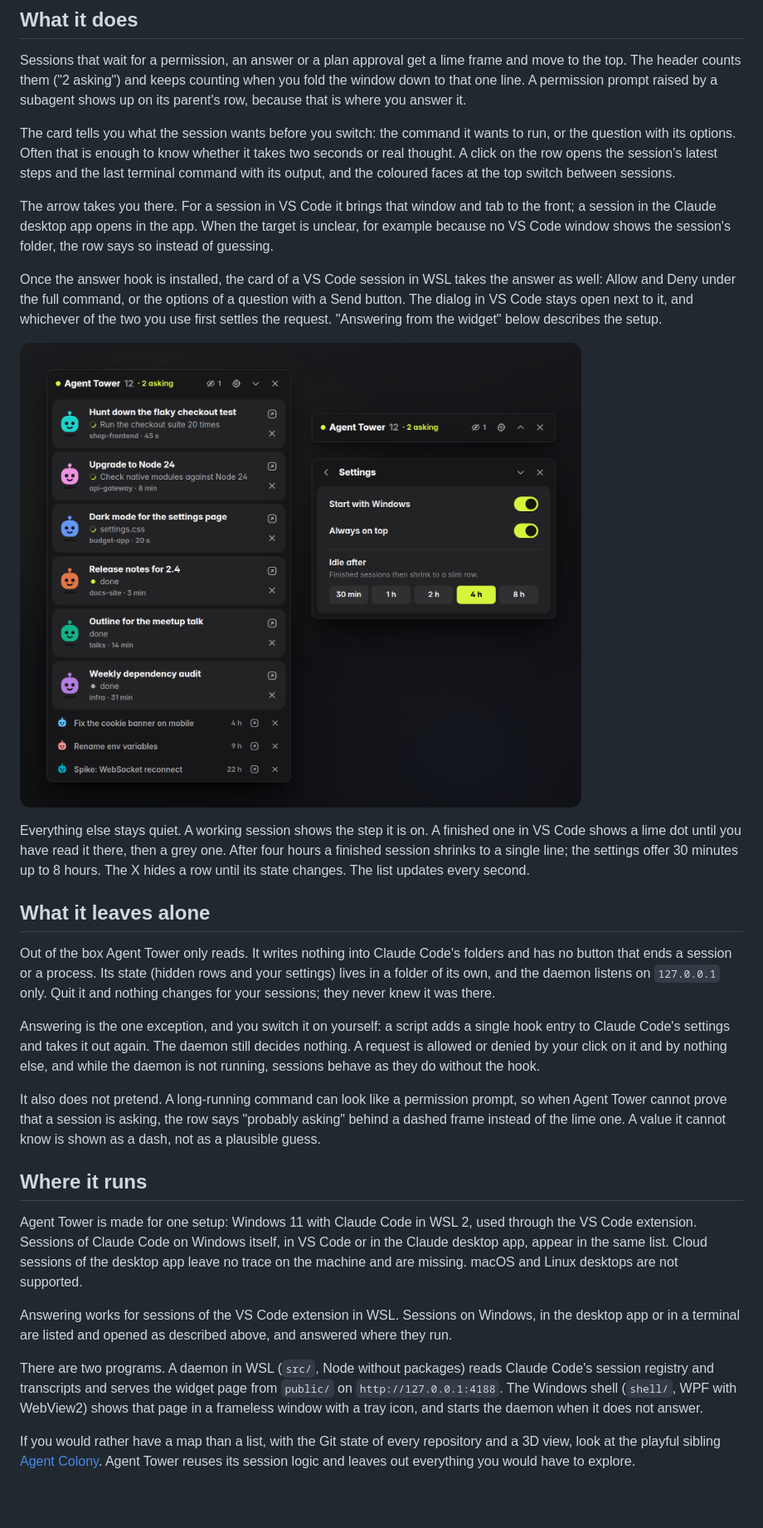
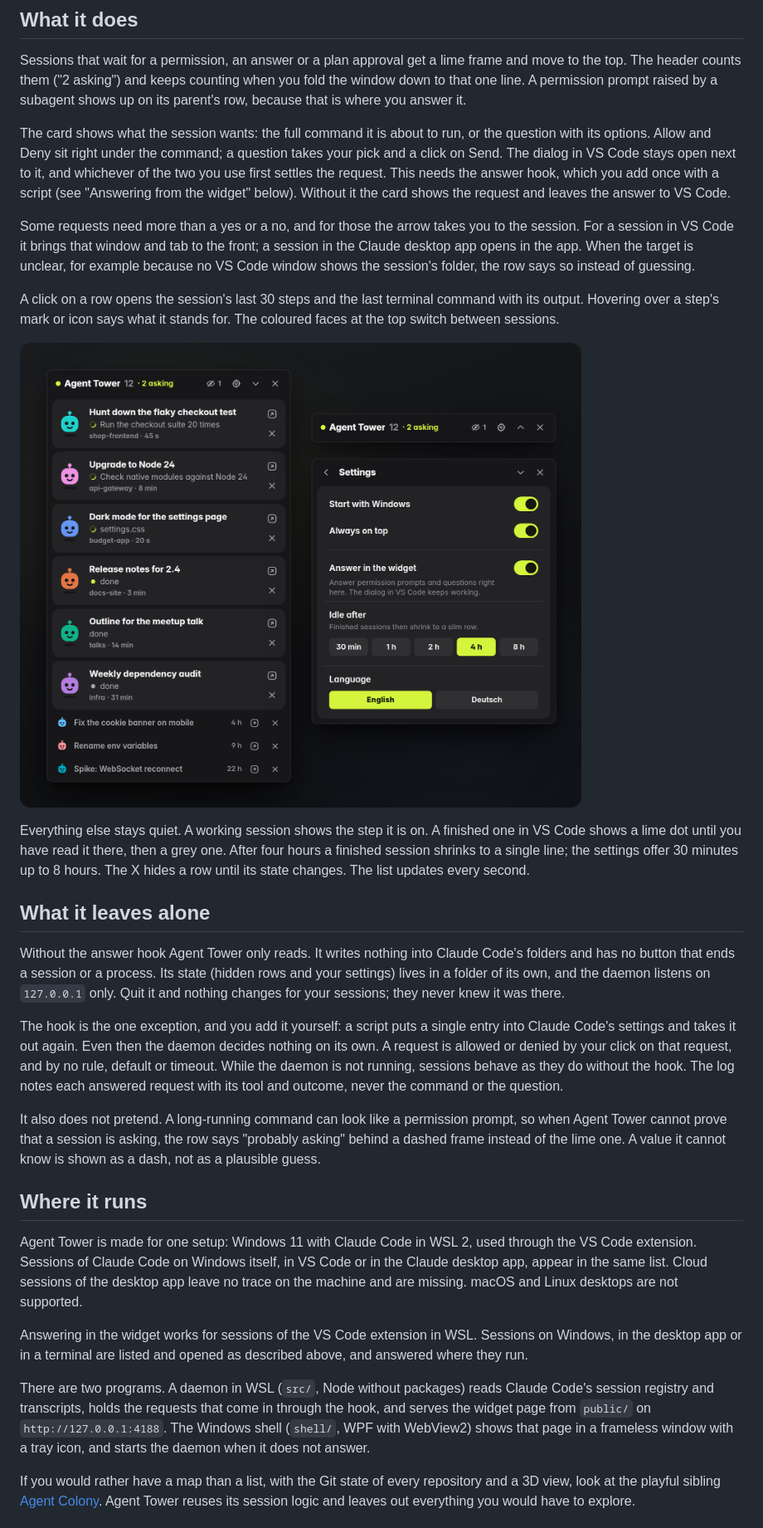
Before and after one commit to aploe/agent-tower, a Markdown page: README.md, the part around one of its changes. Shown at 83% size. GitHub-like rendering; pictures changed too: docs/img/rows.png; blank space fills up the shorter version.

```diff
--- a/README.md
+++ b/README.md
@@ -16,21 +16,21 @@ Meanwhile those agents sit idle, and the work they would do next waits for a sin
 
 Sessions that wait for a permission, an answer or a plan approval get a lime frame and move to the top. The header counts them ("2 asking") and keeps counting when you fold the window down to that one line. A permission prompt raised by a subagent shows up on its parent's row, because that is where you answer it.
 
-The card tells you what the session wants before you switch: the command it wants to run, or the question with its options. Often that is enough to know whether it takes two seconds or real thought. A click on the row opens the session's latest steps and the last terminal command with its output, and the coloured faces at the top switch between sessions.
+The card shows what the session wants: the full command it is about to run, or the question with its options. Allow and Deny sit right under the command; a question takes your pick and a click on Send. The dialog in VS Code stays open next to it, and whichever of the two you use first settles the request. This needs the answer hook, which you add once with a script (see "Answering from the widget" below). Without it the card shows the request and leaves the answer to VS Code.
 
-The arrow takes you there. For a session in VS Code it brings that window and tab to the front; a session in the Claude desktop app opens in the app. When the target is unclear, for example because no VS Code window shows the session's folder, the row says so instead of guessing.
+Some requests need more than a yes or a no, and for those the arrow takes you to the session. For a session in VS Code it brings that window and tab to the front; a session in the Claude desktop app opens in the app. When the target is unclear, for example because no VS Code window shows the session's folder, the row says so instead of guessing.
 
-Once the answer hook is installed, the card of a VS Code session in WSL takes the answer as well: Allow and Deny under the full command, or the options of a question with a Send button. The dialog in VS Code stays open next to it, and whichever of the two you use first settles the request. "Answering from the widget" below describes the setup.
+A click on a row opens the session's last 30 steps and the last terminal command with its output. Hovering over a step's mark or icon says what it stands for. The coloured faces at the top switch between sessions.
 
-![The rest of the list: working sessions with their current step, finished ones with a dot that stays lime while unread, older ones as slim lines; next to it the folded header and the settings](docs/img/rows.png)
+![The rest of the list: working sessions with their current step, finished ones with a dot that stays lime while unread, older ones as slim lines; next to it the folded header and the settings, with the switch for answering in the widget](docs/img/rows.png)
 
 Everything else stays quiet. A working session shows the step it is on. A finished one in VS Code shows a lime dot until you have read it there, then a grey one. After four hours a finished session shrinks to a single line; the settings offer 30 minutes up to 8 hours. The X hides a row until its state changes. The list updates every second.
 
 ## What it leaves alone
 
-Out of the box Agent Tower only reads. It writes nothing into Claude Code's folders and has no button that ends a session or a process. Its state (hidden rows and your settings) lives in a folder of its own, and the daemon listens on `127.0.0.1` only. Quit it and nothing changes for your sessions; they never knew it was there.
+Without the answer hook Agent Tower only reads. It writes nothing into Claude Code's folders and has no button that ends a session or a process. Its state (hidden rows and your settings) lives in a folder of its own, and the daemon listens on `127.0.0.1` only. Quit it and nothing changes for your sessions; they never knew it was there.
 
-Answering is the one exception, and you switch it on yourself: a script adds a single hook entry to Claude Code's settings and takes it out again. The daemon still decides nothing. A request is allowed or denied by your click on it and by nothing else, and while the daemon is not running, sessions behave as they do without the hook.
+The hook is the one exception, and you add it yourself: a script puts a single entry into Claude Code's settings and takes it out again. Even then the daemon decides nothing on its own. A request is allowed or denied by your click on that request, and by no rule, default or timeout. While the daemon is not running, sessions behave as they do without the hook. The log notes each answered request with its tool and outcome, never the command or the question.
 
 It also does not pretend. A long-running command can look like a permission prompt, so when Agent Tower cannot prove that a session is asking, the row says "probably asking" behind a dashed frame instead of the lime one. A value it cannot know is shown as a dash, not as a plausible guess.
 
@@ -38,9 +38,9 @@ It also does not pretend. A long-running command can look like a permission prom
 
 Agent Tower is made for one setup: Windows 11 with Claude Code in WSL 2, used through the VS Code extension. Sessions of Claude Code on Windows itself, in VS Code or in the Claude desktop app, appear in the same list. Cloud sessions of the desktop app leave no trace on the machine and are missing. macOS and Linux desktops are not supported.
 
-Answering works for sessions of the VS Code extension in WSL. Sessions on Windows, in the desktop app or in a terminal are listed and opened as described above, and answered where they run.
+Answering in the widget works for sessions of the VS Code extension in WSL. Sessions on Windows, in the desktop app or in a terminal are listed and opened as described above, and answered where they run.
 
-There are two programs. A daemon in WSL (`src/`, Node without packages) reads Claude Code's session registry and transcripts and serves the widget page from `public/` on `http://127.0.0.1:4188`. The Windows shell (`shell/`, WPF with WebView2) shows that page in a frameless window with a tray icon, and starts the daemon when it does not answer.
+There are two programs. A daemon in WSL (`src/`, Node without packages) reads Claude Code's session registry and transcripts, holds the requests that come in through the hook, and serves the widget page from `public/` on `http://127.0.0.1:4188`. The Windows shell (`shell/`, WPF with WebView2) shows that page in a frameless window with a tray icon, and starts the daemon when it does not answer.
 
 If you would rather have a map than a list, with the Git state of every repository and a 3D view, look at the playful sibling [Agent Colony](https://github.com/aploe/agent-colony). Agent Tower reuses its session logic and leaves out everything you would have to explore.
 
```
Also changed, not shown: other parts of README.md (+32 -26 lines), docs/img/hero.png, 1 other file.
